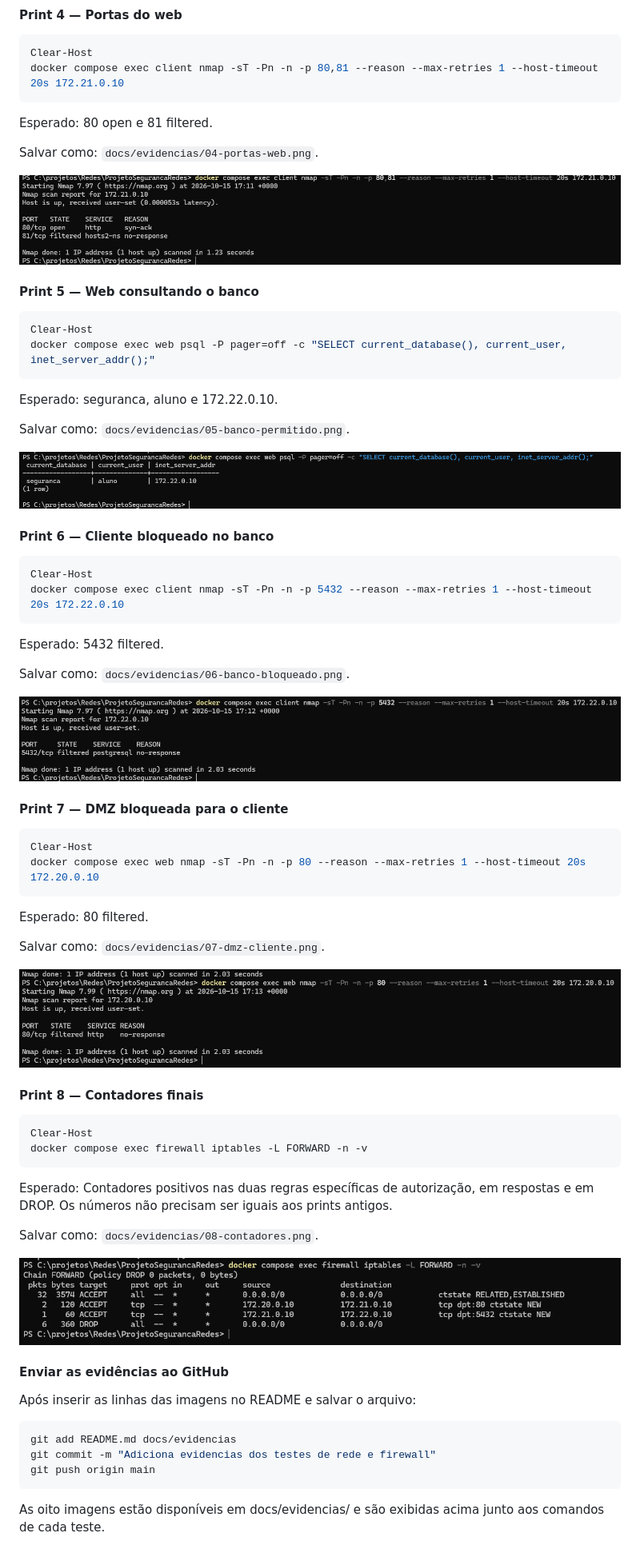
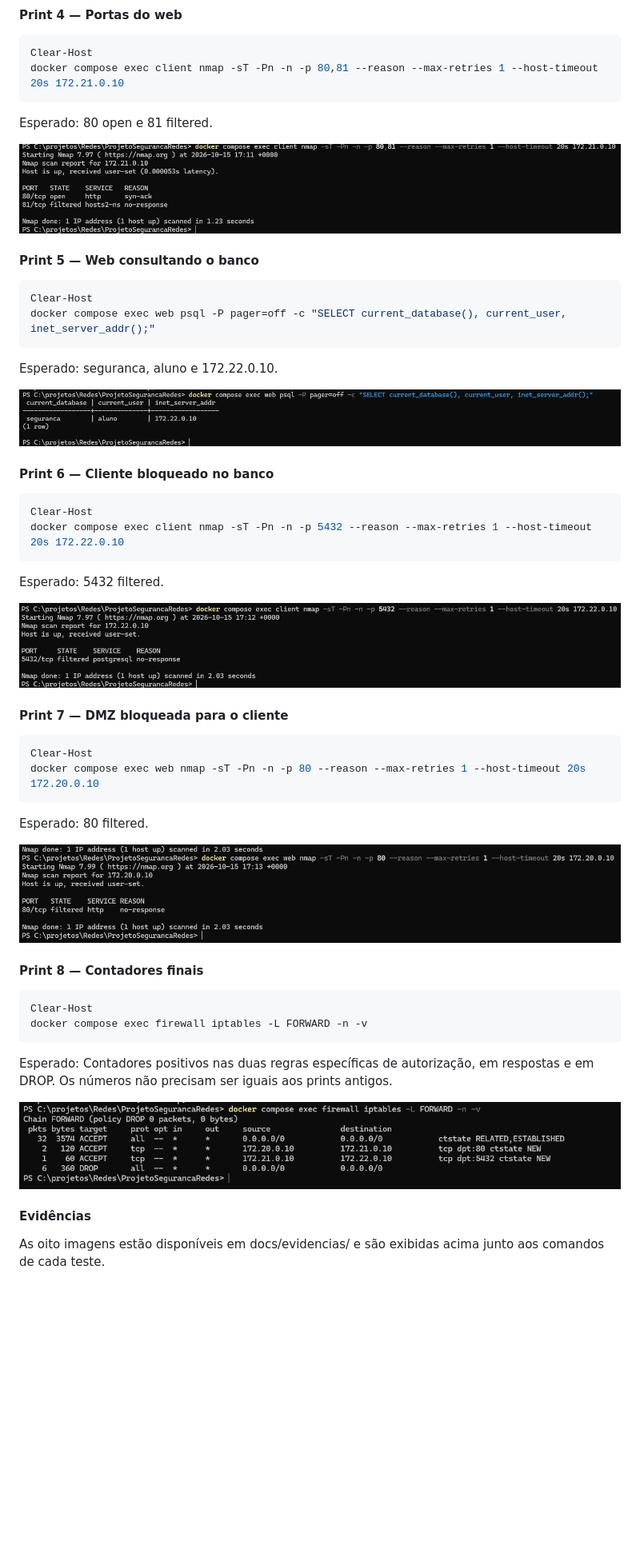
Before and after one commit to KaduDLF/ProjetoSegurancaRedes, a Markdown page: README.md, the part around one of its changes. Shown at 80% size. GitHub-like rendering; blank space fills up the shorter version.

````diff
--- a/README.md
+++ b/README.md
@@ -253,7 +240,6 @@ docker compose exec client nmap -sT -Pn -n -p 80,81 --reason --max-retries 1 --h
 
 Esperado: 80 open e 81 filtered.
 
-Salvar como: `docs/evidencias/04-portas-web.png`.
 
 ![Portas do web](docs/evidencias/04-portas-web.png)
 
@@ -266,7 +252,6 @@ docker compose exec web psql -P pager=off -c "SELECT current_database(), current
 
 Esperado: seguranca, aluno e 172.22.0.10.
 
-Salvar como: `docs/evidencias/05-banco-permitido.png`.
 
 ![Web consultando o banco](docs/evidencias/05-banco-permitido.png)
 
@@ -279,7 +264,6 @@ docker compose exec client nmap -sT -Pn -n -p 5432 --reason --max-retries 1 --ho
 
 Esperado: 5432 filtered.
 
-Salvar como: `docs/evidencias/06-banco-bloqueado.png`.
 
 ![Cliente bloqueado no banco](docs/evidencias/06-banco-bloqueado.png)
 
@@ -292,7 +276,6 @@ docker compose exec web nmap -sT -Pn -n -p 80 --reason --max-retries 1 --host-ti
 
 Esperado: 80 filtered.
 
-Salvar como: `docs/evidencias/07-dmz-cliente.png`.
 
 ![DMZ bloqueada para o cliente](docs/evidencias/07-dmz-cliente.png)
 
@@ -305,19 +288,13 @@ docker compose exec firewall iptables -L FORWARD -n -v
 
 Esperado: Contadores positivos nas duas regras específicas de autorização, em respostas e em DROP. Os números não precisam ser iguais aos prints antigos.
 
-Salvar como: `docs/evidencias/08-contadores.png`.
+
 
 ![Contadores finais](docs/evidencias/08-contadores.png)
 
-#### Enviar as evidências ao GitHub
+#### Evidências
 
-Após inserir as linhas das imagens no README e salvar o arquivo:
 
-```powershell
-git add README.md docs/evidencias
-git commit -m "Adiciona evidencias dos testes de rede e firewall"
-git push origin main
-```
 
 As oito imagens estão disponíveis em docs/evidencias/ e são exibidas acima junto aos comandos de cada teste.
 
````
Also changed, not shown: other parts of README.md (+7 -26 lines).
